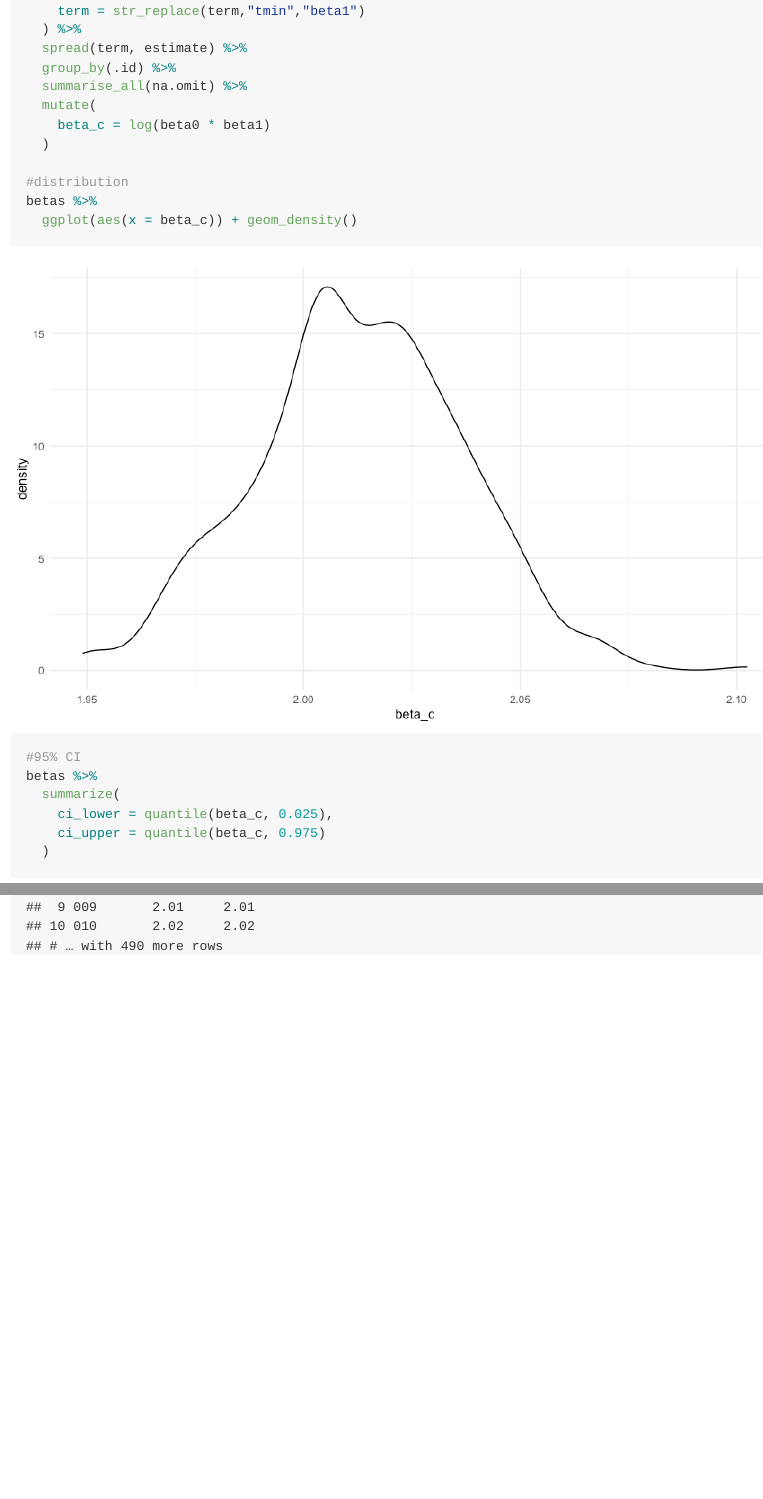
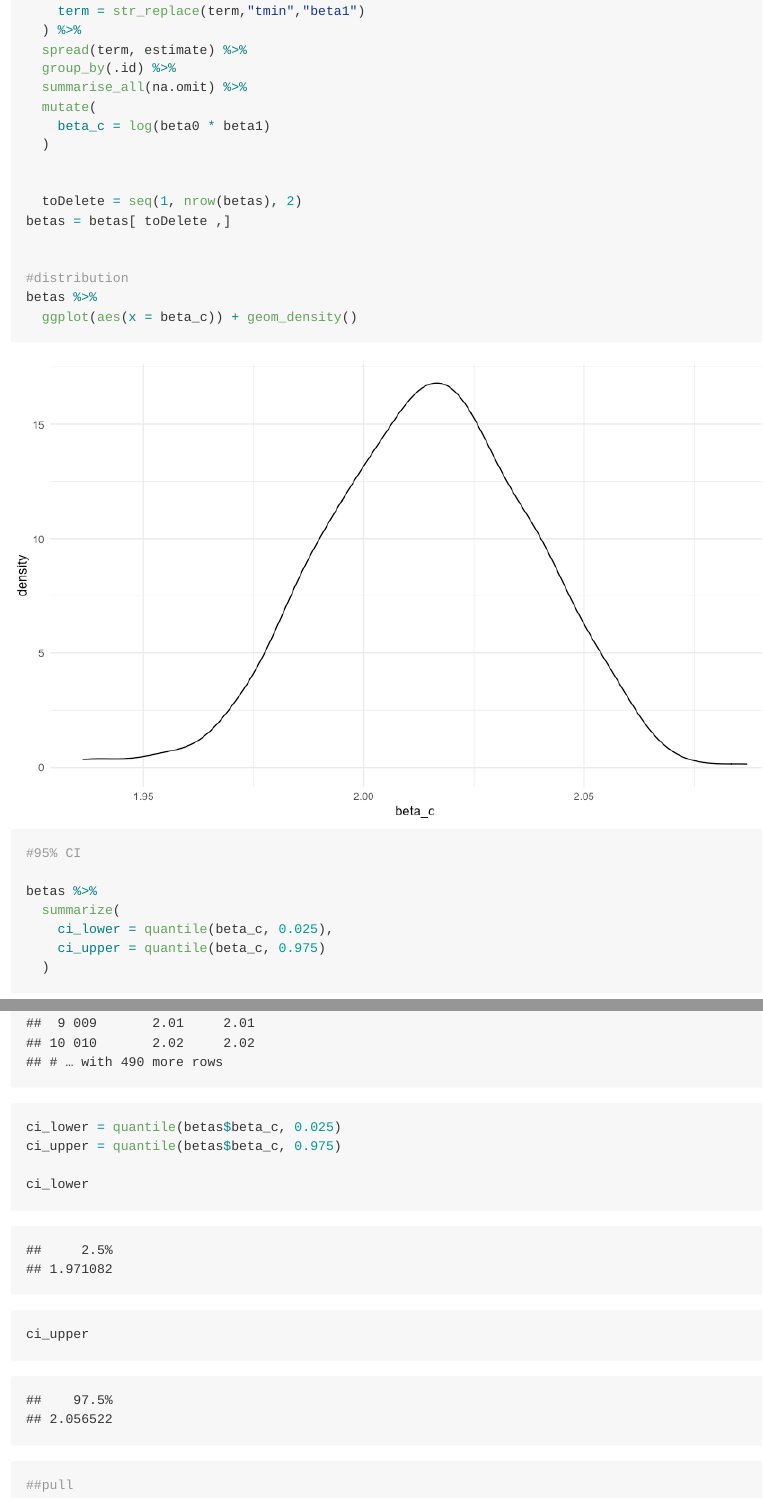
Before and after one commit to rioyxw/p8105_hw6_xy2476, an R Markdown document (p8105_hw6_xy2476.Rmd): the page in a window 1100 px wide, from 7860 px down before the commit and from 7970 px down after it, so that both start at the same text, and a second part further down, joined at a grey line. The pictures show the output file p8105_hw6_xy2476.md that the author committed with the source, drawn offline in the style of GitHub.

Commit message:
went to oh, update on 95%CI

````diff
--- a/p8105_hw6_xy2476.Rmd
+++ b/p8105_hw6_xy2476.Rmd
@@ -272,14 +275,27 @@ betas =
     beta_c = log(beta0 * beta1)
   )
 
+
+  toDelete = seq(1, nrow(betas), 2)
+betas = betas[ toDelete ,]
+
+
 #distribution
 betas %>%
   ggplot(aes(x = beta_c)) + geom_density()
 
 #95% CI
+
 betas %>%
   summarize(
     ci_lower = quantile(beta_c, 0.025),
     ci_upper = quantile(beta_c, 0.975)
   )
+
+ci_lower = quantile(betas$beta_c, 0.025)
+ci_upper = quantile(betas$beta_c, 0.975)
+
+ci_lower
+ci_upper
+##pull
 ```
````
Also changed, not shown: p8105_hw6_xy2476.md, p8105_hw6_xy2476_files/figure-gfm/unnamed-chunk-11-1.png, p8105_hw6_xy2476_files/figure-gfm/unnamed-chunk-13-1.png, p8105_hw6_xy2476_files/figure-gfm/unnamed-chunk-14-1.png, p8105_hw6_xy2476.Rmd (7 more changed lines).
